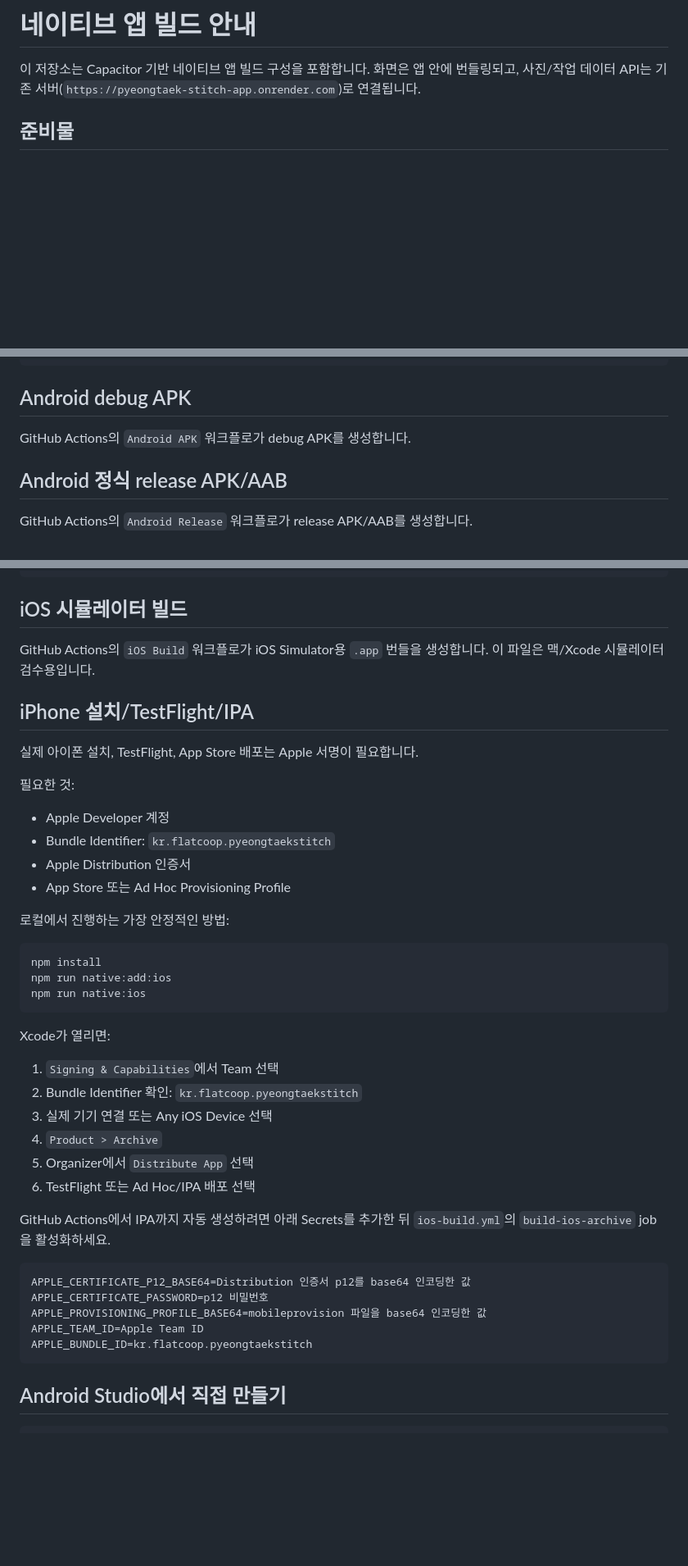
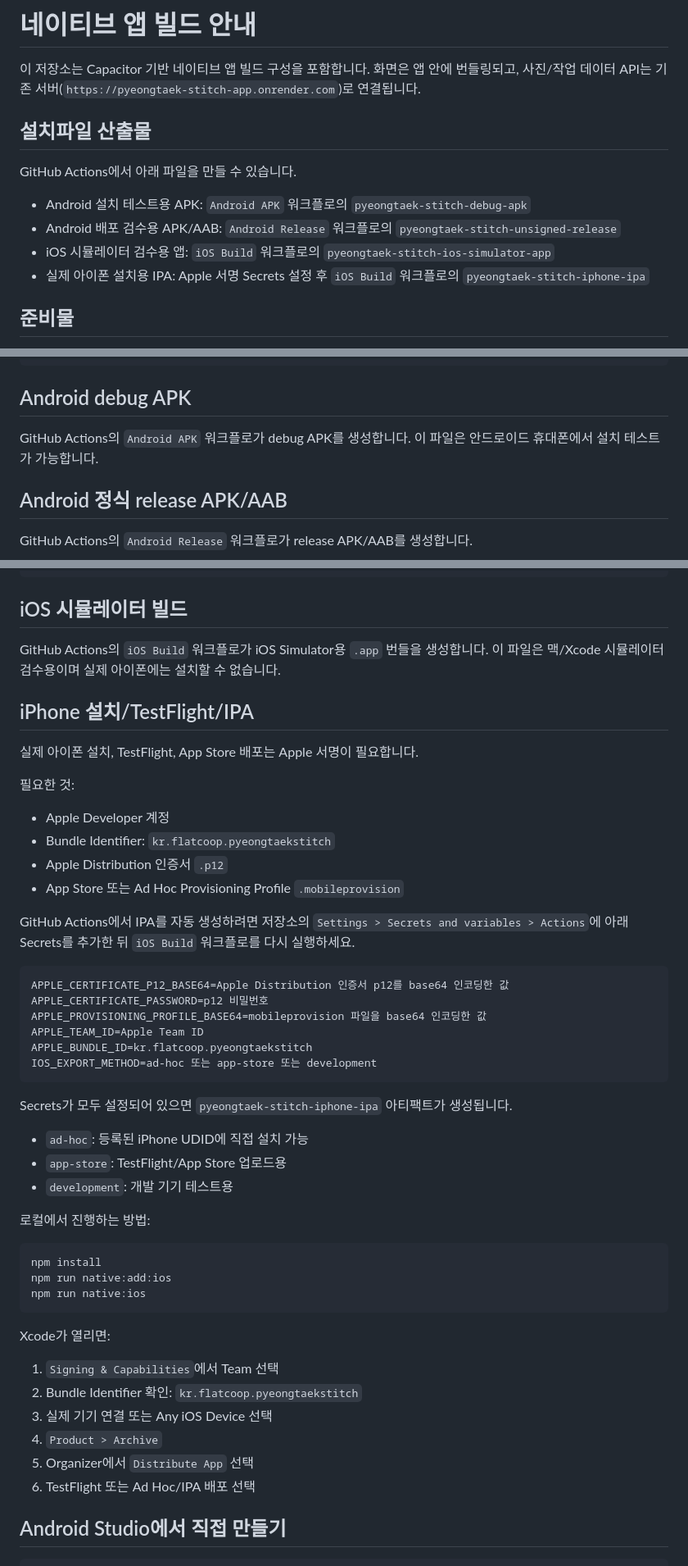
Before and after one commit to flatcoop24-oss/pyeongtaek-stitch-app, a Markdown page: NATIVE_BUILD.md, 3 parts joined by grey strips. Shown at 82% size. GitHub-like rendering; blank space fills up the shorter version.

Commit message:
Document native install file outputs

````diff
--- a/NATIVE_BUILD.md
+++ b/NATIVE_BUILD.md
@@ -1,6 +1,15 @@
 # 네이티브 앱 빌드 안내
 
 이 저장소는 Capacitor 기반 네이티브 앱 빌드 구성을 포함합니다. 화면은 앱 안에 번들링되고, 사진/작업 데이터 API는 기존 서버(`https://pyeongtaek-stitch-app.onrender.com`)로 연결됩니다.
+
+## 설치파일 산출물
+
+GitHub Actions에서 아래 파일을 만들 수 있습니다.
+
+- Android 설치 테스트용 APK: `Android APK` 워크플로의 `pyeongtaek-stitch-debug-apk`
+- Android 배포 검수용 APK/AAB: `Android Release` 워크플로의 `pyeongtaek-stitch-unsigned-release`
+- iOS 시뮬레이터 검수용 앱: `iOS Build` 워크플로의 `pyeongtaek-stitch-ios-simulator-app`
+- 실제 아이폰 설치용 IPA: Apple 서명 Secrets 설정 후 `iOS Build` 워크플로의 `pyeongtaek-stitch-iphone-ipa`
 
 ## 준비물
 
@@ -26,7 +35,7 @@ npm run native:sync
 
 ## Android debug APK
 
-GitHub Actions의 `Android APK` 워크플로가 debug APK를 생성합니다.
+GitHub Actions의 `Android APK` 워크플로가 debug APK를 생성합니다. 이 파일은 안드로이드 휴대폰에서 설치 테스트가 가능합니다.
 
 ## Android 정식 release APK/AAB
 
@@ -45,7 +54,7 @@ ANDROID_KEY_PASSWORD=키 비밀번호
 
 ## iOS 시뮬레이터 빌드
 
-GitHub Actions의 `iOS Build` 워크플로가 iOS Simulator용 `.app` 번들을 생성합니다. 이 파일은 맥/Xcode 시뮬레이터 검수용입니다.
+GitHub Actions의 `iOS Build` 워크플로가 iOS Simulator용 `.app` 번들을 생성합니다. 이 파일은 맥/Xcode 시뮬레이터 검수용이며 실제 아이폰에는 설치할 수 없습니다.
 
 ## iPhone 설치/TestFlight/IPA
 
@@ -55,10 +64,27 @@ GitHub Actions의 `iOS Build` 워크플로가 iOS Simulator용 `.app` 번들을
 
 - Apple Developer 계정
 - Bundle Identifier: `kr.flatcoop.pyeongtaekstitch`
-- Apple Distribution 인증서
-- App Store 또는 Ad Hoc Provisioning Profile
+- Apple Distribution 인증서 `.p12`
+- App Store 또는 Ad Hoc Provisioning Profile `.mobileprovision`
 
-로컬에서 진행하는 가장 안정적인 방법:
+GitHub Actions에서 IPA를 자동 생성하려면 저장소의 `Settings > Secrets and variables > Actions`에 아래 Secrets를 추가한 뒤 `iOS Build` 워크플로를 다시 실행하세요.
+
+```text
+APPLE_CERTIFICATE_P12_BASE64=Apple Distribution 인증서 p12를 base64 인코딩한 값
+APPLE_CERTIFICATE_PASSWORD=p12 비밀번호
+APPLE_PROVISIONING_PROFILE_BASE64=mobileprovision 파일을 base64 인코딩한 값
+APPLE_TEAM_ID=Apple Team ID
+APPLE_BUNDLE_ID=kr.flatcoop.pyeongtaekstitch
+IOS_EXPORT_METHOD=ad-hoc 또는 app-store 또는 development
+```
+
+Secrets가 모두 설정되어 있으면 `pyeongtaek-stitch-iphone-ipa` 아티팩트가 생성됩니다.
+
+- `ad-hoc`: 등록된 iPhone UDID에 직접 설치 가능
+- `app-store`: TestFlight/App Store 업로드용
+- `development`: 개발 기기 테스트용
+
+로컬에서 진행하는 방법:
 
 ```bash
 npm install
@@ -74,16 +100,6 @@ Xcode가 열리면:
 4. `Product > Archive`
 5. Organizer에서 `Distribute App` 선택
 6. TestFlight 또는 Ad Hoc/IPA 배포 선택
-
-GitHub Actions에서 IPA까지 자동 생성하려면 아래 Secrets를 추가한 뒤 `ios-build.yml`의 `build-ios-archive` job을 활성화하세요.
-
-```text
-APPLE_CERTIFICATE_P12_BASE64=Distribution 인증서 p12를 base64 인코딩한 값
-APPLE_CERTIFICATE_PASSWORD=p12 비밀번호
-APPLE_PROVISIONING_PROFILE_BASE64=mobileprovision 파일을 base64 인코딩한 값
-APPLE_TEAM_ID=Apple Team ID
-APPLE_BUNDLE_ID=kr.flatcoop.pyeongtaekstitch
-```
 
 ## Android Studio에서 직접 만들기
 
````
